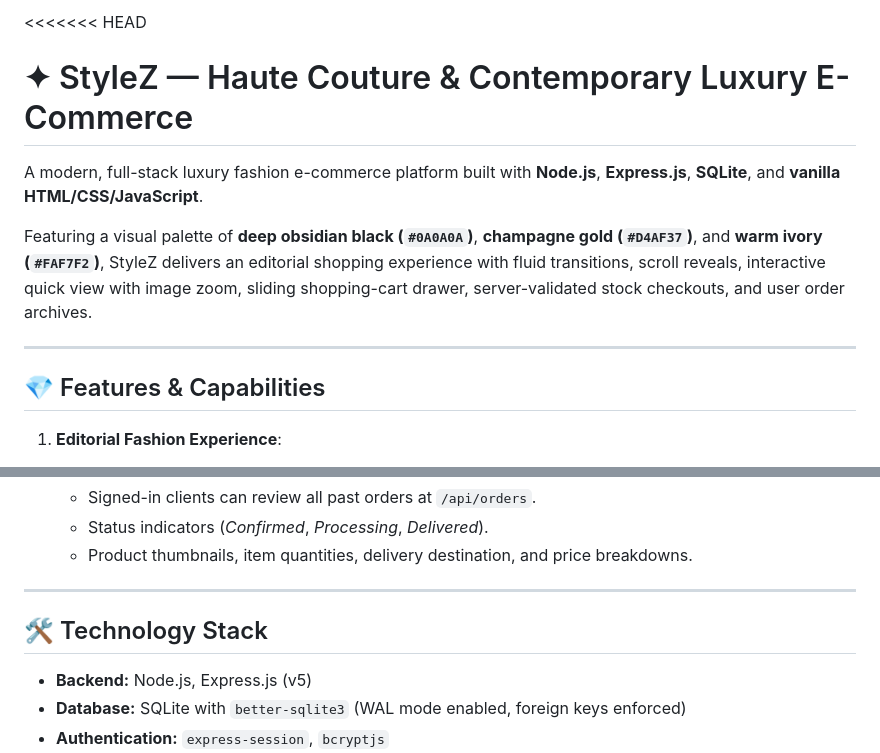
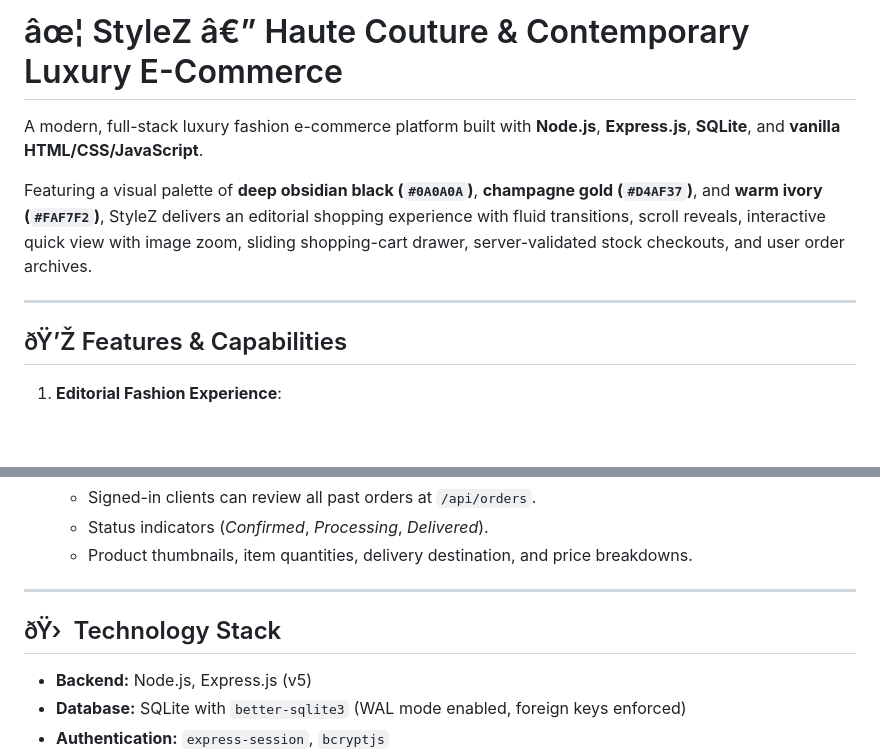
Before and after one commit to saratripathi2510-dot/CodeAlpha_StyleZ_Ecommerce, a Markdown page: README.md, 2 parts joined by grey strips. Drawn GitHub-style; blank space fills up the shorter version.

```diff
--- a/README.md
+++ b/README.md
@@ -1,5 +1,4 @@
-<<<<<<< HEAD
-# ✦ StyleZ — Haute Couture & Contemporary Luxury E-Commerce
+# âœ¦ StyleZ â€” Haute Couture & Contemporary Luxury E-Commerce
 
 A modern, full-stack luxury fashion e-commerce platform built with **Node.js**, **Express.js**, **SQLite**, and **vanilla HTML/CSS/JavaScript**.
 
@@ -7,7 +6,7 @@ Featuring a visual palette of **deep obsidian black (`#0A0A0A`)**, **champagne g
 
 ---
 
-## 💎 Features & Capabilities
+## ðŸ’Ž Features & Capabilities
 
 1. **Editorial Fashion Experience**:
    - Cinematic hero section with high-resolution imagery and campaign metrics.
@@ -61,7 +60,7 @@ Featuring a visual palette of **deep obsidian black (`#0A0A0A`)**, **champagne g
 
 ---
 
-## 🛠 Technology Stack
+## ðŸ›  Technology Stack
 
 - **Backend:** Node.js, Express.js (v5)
 - **Database:** SQLite with `better-sqlite3` (WAL mode enabled, foreign keys enforced)
```
Also changed, not shown: other parts of README.md (+42 -44 lines).
